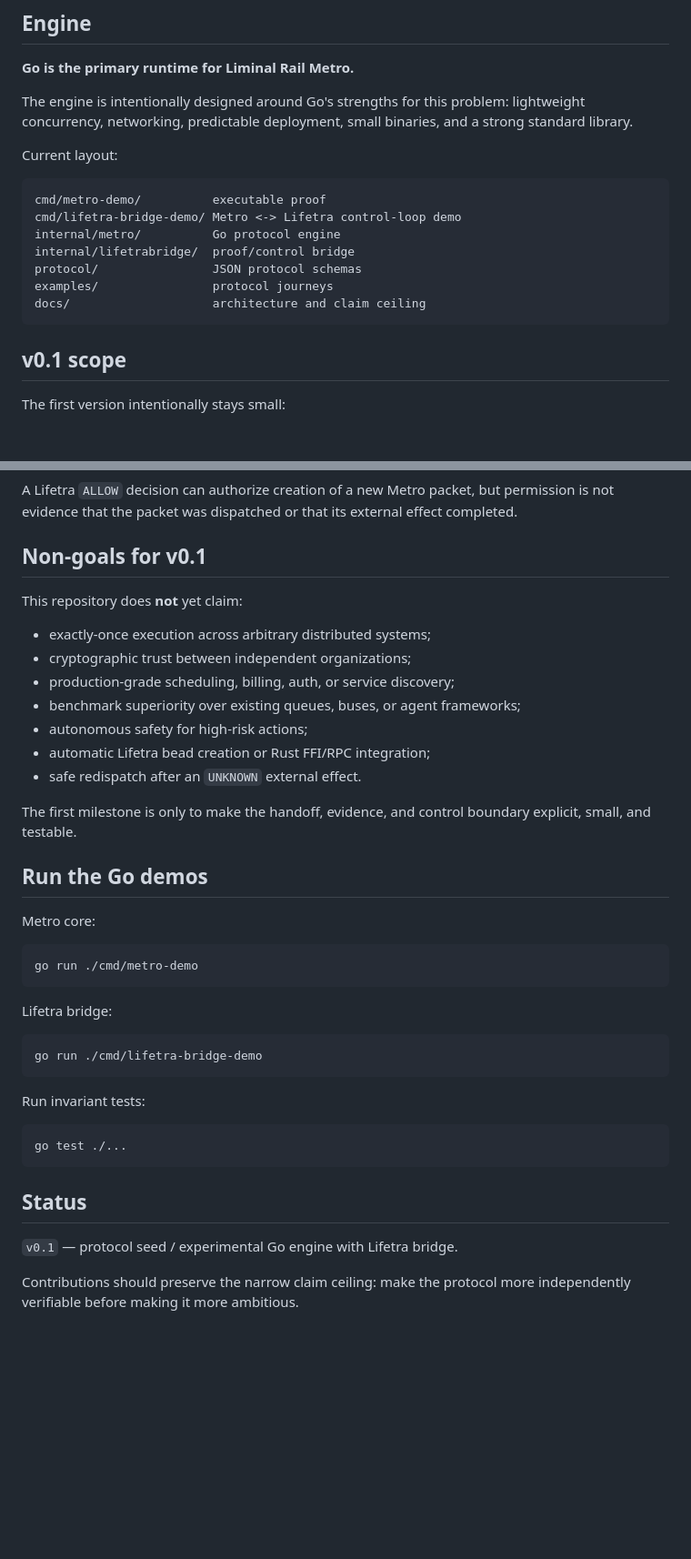
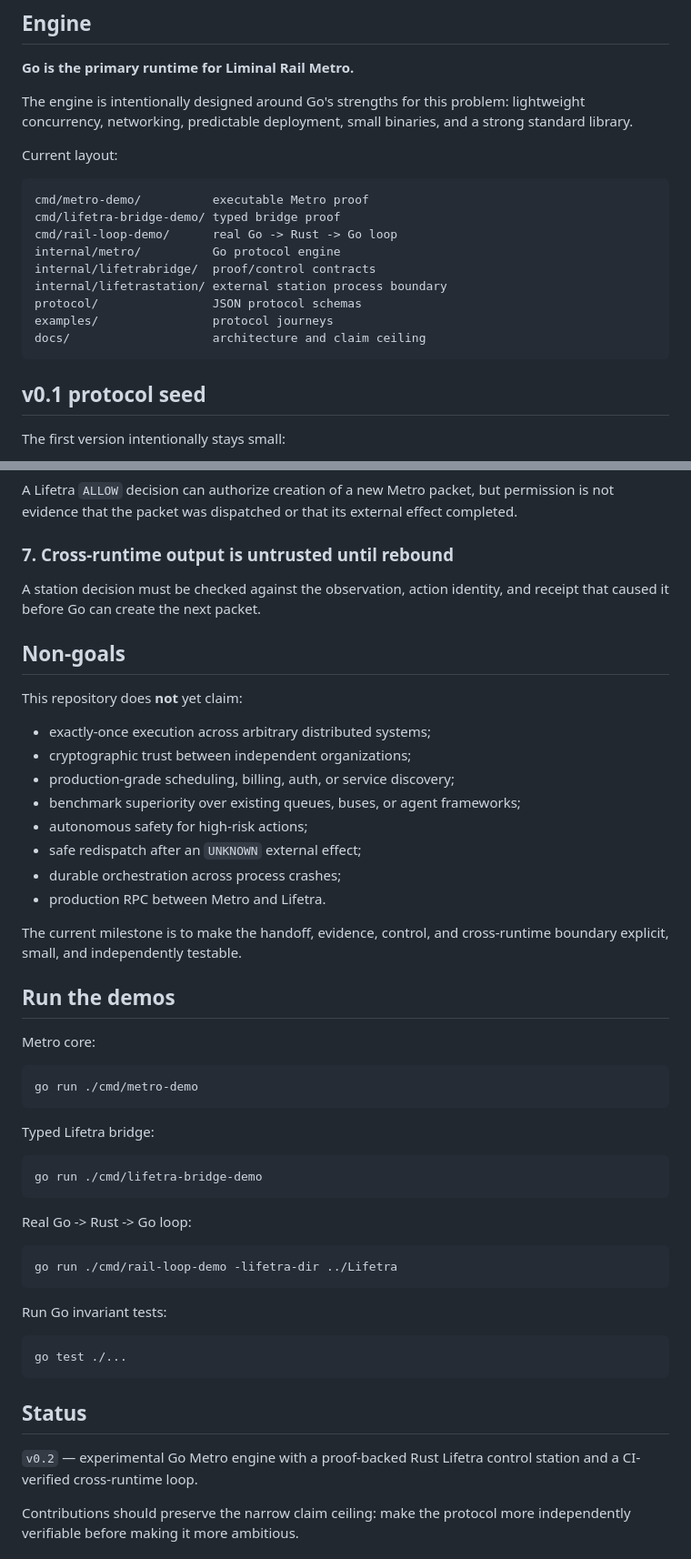
Before and after one commit to safal207/Liminal-Rail-Metro, a Markdown page: README.md, 2 parts joined by grey strips. Shown at 91% size. Rendered like a GitHub page; blank space fills up the shorter version.

````diff
--- a/README.md
+++ b/README.md
@@ -19,16 +19,18 @@ The engine is intentionally designed around Go's strengths for this problem: lig
 Current layout:
 
 ```text
-cmd/metro-demo/          executable proof
-cmd/lifetra-bridge-demo/ Metro <-> Lifetra control-loop demo
+cmd/metro-demo/          executable Metro proof
+cmd/lifetra-bridge-demo/ typed bridge proof
+cmd/rail-loop-demo/      real Go -> Rust -> Go loop
 internal/metro/          Go protocol engine
-internal/lifetrabridge/  proof/control bridge
+internal/lifetrabridge/  proof/control contracts
+internal/lifetrastation/ external station process boundary
 protocol/                JSON protocol schemas
 examples/                protocol journeys
 docs/                    architecture and claim ceiling
 ```
 
-## v0.1 scope
+## v0.1 protocol seed
 
 The first version intentionally stays small:
 
@@ -122,7 +167,10 @@ If execution identity or completion is uncertain, the system should surface `UNK
 ### 6. Authority is separate from execution
 A Lifetra `ALLOW` decision can authorize creation of a new Metro packet, but permission is not evidence that the packet was dispatched or that its external effect completed.
 
-## Non-goals for v0.1
+### 7. Cross-runtime output is untrusted until rebound
+A station decision must be checked against the observation, action identity, and receipt that caused it before Go can create the next packet.
+
+## Non-goals
 
 This repository does **not** yet claim:
 
@@ -131,12 +179,13 @@ This repository does **not** yet claim:
 - production-grade scheduling, billing, auth, or service discovery;
 - benchmark superiority over existing queues, buses, or agent frameworks;
 - autonomous safety for high-risk actions;
-- automatic Lifetra bead creation or Rust FFI/RPC integration;
-- safe redispatch after an `UNKNOWN` external effect.
+- safe redispatch after an `UNKNOWN` external effect;
+- durable orchestration across process crashes;
+- production RPC between Metro and Lifetra.
 
-The first milestone is only to make the handoff, evidence, and control boundary explicit, small, and testable.
+The current milestone is to make the handoff, evidence, control, and cross-runtime boundary explicit, small, and independently testable.
 
-## Run the Go demos
+## Run the demos
 
 Metro core:
 
@@ -144,13 +193,19 @@ Metro core:
 go run ./cmd/metro-demo
 ```
 
-Lifetra bridge:
+Typed Lifetra bridge:
 
 ```bash
 go run ./cmd/lifetra-bridge-demo
 ```
 
-Run invariant tests:
+Real Go -> Rust -> Go loop:
+
+```bash
+go run ./cmd/rail-loop-demo -lifetra-dir ../Lifetra
+```
+
+Run Go invariant tests:
 
 ```bash
 go test ./...
@@ -158,7 +213,7 @@ go test ./...
 
 ## Status
 
-`v0.1` — protocol seed / experimental Go engine with Lifetra bridge.
+`v0.2` — experimental Go Metro engine with a proof-backed Rust Lifetra control station and a CI-verified cross-runtime loop.
 
 Contributions should preserve the narrow claim ceiling: make the protocol more independently verifiable before making it more ambitious.
 
````
Also changed, not shown: other parts of README.md (+46 -3 lines).
